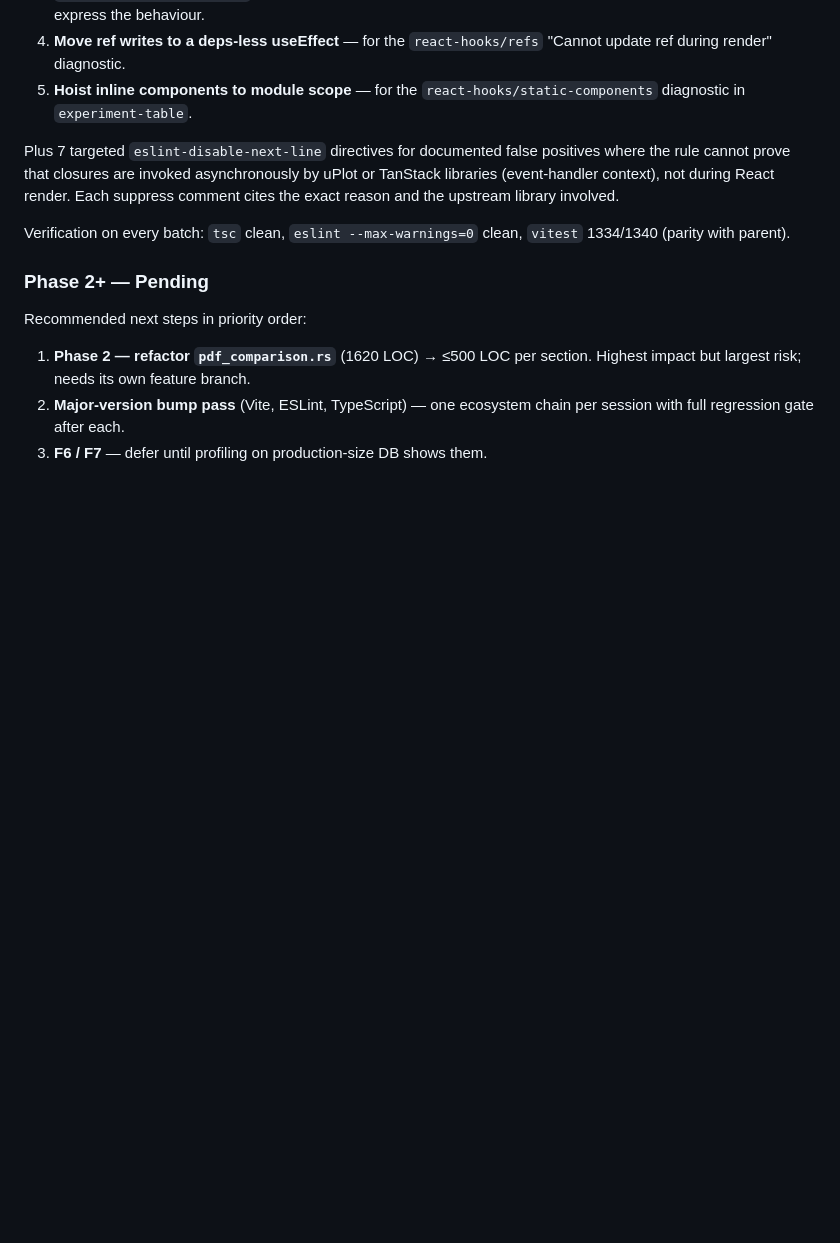
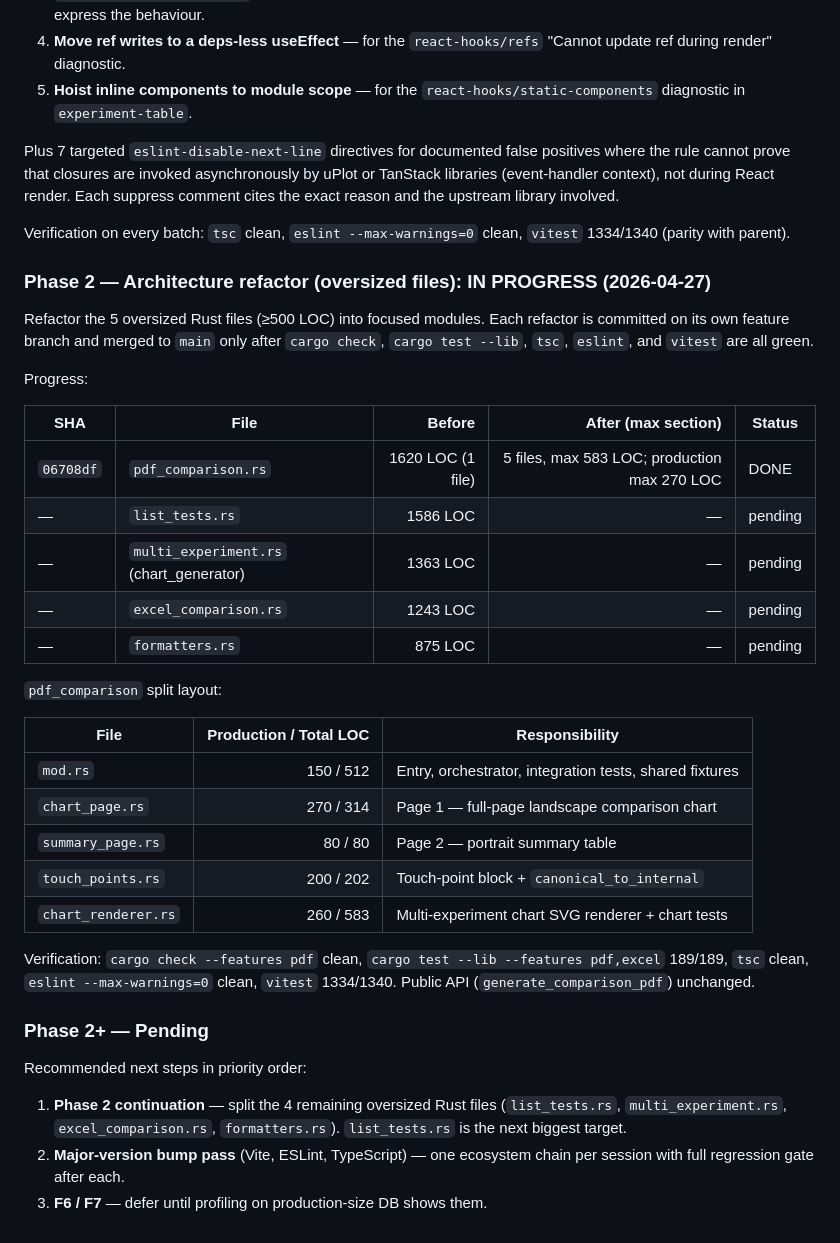
Before and after one commit to lunin02118-ops/rheolab, a Markdown page: docs/audit/2026-04-27-deep-optimization-plan.md, the part around the change. Rendered like a GitHub page; blank space fills up the shorter version.

Commit message:
docs(audit): record pdf_comparison.rs split (Phase 2 in progress)

```diff
--- a/docs/audit/2026-04-27-deep-optimization-plan.md
+++ b/docs/audit/2026-04-27-deep-optimization-plan.md
@@ -482,12 +482,45 @@ and the upstream library involved.
 Verification on every batch: `tsc` clean, `eslint --max-warnings=0`
 clean, `vitest` 1334/1340 (parity with parent).
 
+### Phase 2 — Architecture refactor (oversized files): **IN PROGRESS** (2026-04-27)
+
+Refactor the 5 oversized Rust files (≥500 LOC) into focused modules.
+Each refactor is committed on its own feature branch and merged to
+`main` only after `cargo check`, `cargo test --lib`, `tsc`, `eslint`,
+and `vitest` are all green.
+
+Progress:
+
+| SHA | File | Before | After (max section) | Status |
+|---|---|---:|---:|---|
+| `06708df` | `pdf_comparison.rs` | 1620 LOC (1 file) | 5 files, max 583 LOC; production max 270 LOC | DONE |
+| — | `list_tests.rs` | 1586 LOC | — | pending |
+| — | `multi_experiment.rs` (chart_generator) | 1363 LOC | — | pending |
+| — | `excel_comparison.rs` | 1243 LOC | — | pending |
+| — | `formatters.rs` | 875 LOC | — | pending |
+
+`pdf_comparison` split layout:
+
+| File | Production / Total LOC | Responsibility |
+|---|---:|---|
+| `mod.rs` | 150 / 512 | Entry, orchestrator, integration tests, shared fixtures |
+| `chart_page.rs` | 270 / 314 | Page 1 — full-page landscape comparison chart |
+| `summary_page.rs` | 80 / 80 | Page 2 — portrait summary table |
+| `touch_points.rs` | 200 / 202 | Touch-point block + `canonical_to_internal` |
+| `chart_renderer.rs` | 260 / 583 | Multi-experiment chart SVG renderer + chart tests |
+
+Verification: `cargo check --features pdf` clean, `cargo test --lib
+--features pdf,excel` 189/189, `tsc` clean, `eslint --max-warnings=0`
+clean, `vitest` 1334/1340.  Public API (`generate_comparison_pdf`)
+unchanged.
+
 ### Phase 2+ — Pending
 
 Recommended next steps in priority order:
 
-1. **Phase 2 — refactor `pdf_comparison.rs`** (1620 LOC) → ≤500 LOC per
-   section. Highest impact but largest risk; needs its own feature branch.
+1. **Phase 2 continuation** — split the 4 remaining oversized Rust
+   files (`list_tests.rs`, `multi_experiment.rs`, `excel_comparison.rs`,
+   `formatters.rs`).  `list_tests.rs` is the next biggest target.
 2. **Major-version bump pass** (Vite, ESLint, TypeScript) — one
    ecosystem chain per session with full regression gate after each.
 3. **F6 / F7** — defer until profiling on production-size DB shows them.
```
